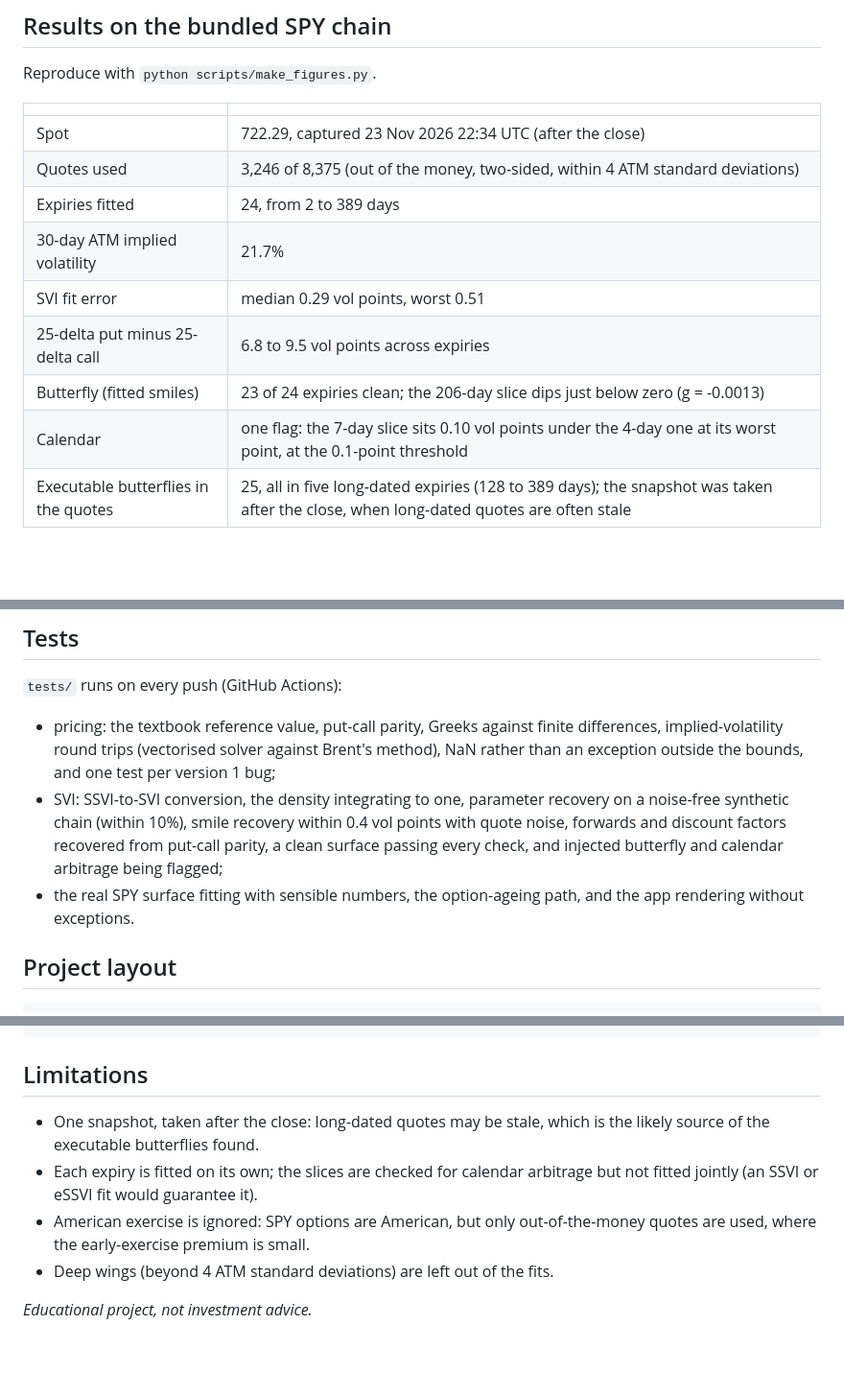
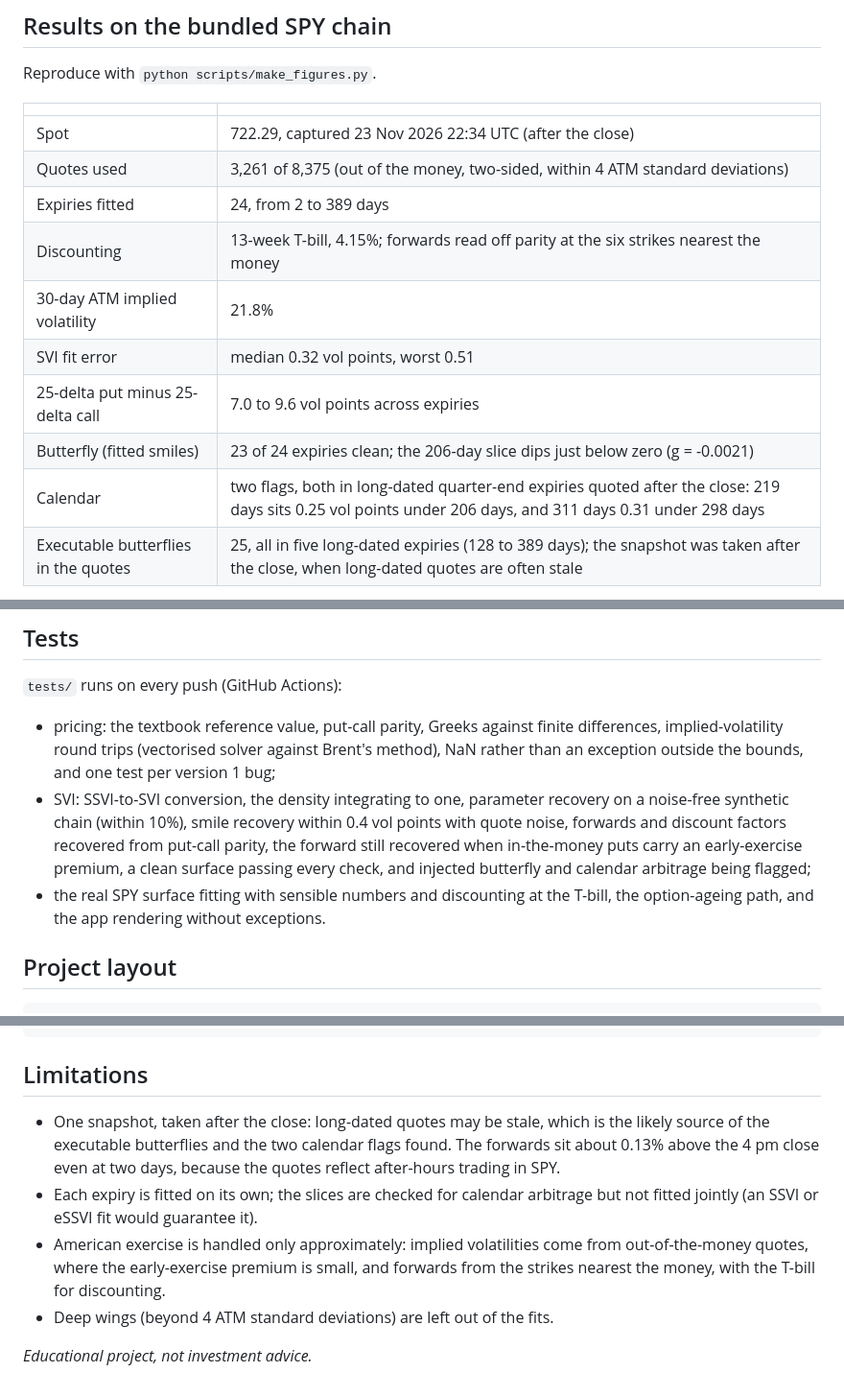
Before and after one commit to AkshayJha22/Black-Scholes-Option-Pricing-Model, a Markdown page: README.md, 3 parts joined by grey strips. Shown at 96% size. Drawn GitHub-style; blank space fills up the shorter version.

```diff
--- a/README.md
+++ b/README.md
@@ -37,13 +40,14 @@ Reproduce with `python scripts/make_figures.py`.
 | | |
 |---|---|
 | Spot | 722.29, captured 23 Nov 2026 22:34 UTC (after the close) |
-| Quotes used | 3,246 of 8,375 (out of the money, two-sided, within 4 ATM standard deviations) |
+| Quotes used | 3,261 of 8,375 (out of the money, two-sided, within 4 ATM standard deviations) |
 | Expiries fitted | 24, from 2 to 389 days |
-| 30-day ATM implied volatility | 21.7% |
-| SVI fit error | median 0.29 vol points, worst 0.51 |
-| 25-delta put minus 25-delta call | 6.8 to 9.5 vol points across expiries |
-| Butterfly (fitted smiles) | 23 of 24 expiries clean; the 206-day slice dips just below zero (g = -0.0013) |
-| Calendar | one flag: the 7-day slice sits 0.10 vol points under the 4-day one at its worst point, at the 0.1-point threshold |
+| Discounting | 13-week T-bill, 4.15%; forwards read off parity at the six strikes nearest the money |
+| 30-day ATM implied volatility | 21.8% |
+| SVI fit error | median 0.32 vol points, worst 0.51 |
+| 25-delta put minus 25-delta call | 7.0 to 9.6 vol points across expiries |
+| Butterfly (fitted smiles) | 23 of 24 expiries clean; the 206-day slice dips just below zero (g = -0.0021) |
+| Calendar | two flags, both in long-dated quarter-end expiries quoted after the close: 219 days sits 0.25 vol points under 206 days, and 311 days 0.31 under 298 days |
 | Executable butterflies in the quotes | 25, all in five long-dated expiries (128 to 389 days); the snapshot was taken after the close, when long-dated quotes are often stale |
 
 ![SPY smiles](results/spy_smiles.png)
@@ -136,10 +140,11 @@ tab); the app also loads live chains when you have internet.
 * SVI: SSVI-to-SVI conversion, the density integrating to one, parameter
   recovery on a noise-free synthetic chain (within 10%), smile recovery within
   0.4 vol points with quote noise, forwards and discount factors recovered
-  from put-call parity, a clean surface passing every check, and injected
-  butterfly and calendar arbitrage being flagged;
-* the real SPY surface fitting with sensible numbers, the option-ageing path,
-  and the app rendering without exceptions.
+  from put-call parity, the forward still recovered when in-the-money puts
+  carry an early-exercise premium, a clean surface passing every check, and
+  injected butterfly and calendar arbitrage being flagged;
+* the real SPY surface fitting with sensible numbers and discounting at the
+  T-bill, the option-ageing path, and the app rendering without exceptions.
 
 ## Project layout
 
@@ -160,11 +165,14 @@ tests/                    pytest suite
 ## Limitations
 
 * One snapshot, taken after the close: long-dated quotes may be stale, which
-  is the likely source of the executable butterflies found.
+  is the likely source of the executable butterflies and the two calendar
+  flags found. The forwards sit about 0.13% above the 4 pm close even at two
+  days, because the quotes reflect after-hours trading in SPY.
 * Each expiry is fitted on its own; the slices are checked for calendar
   arbitrage but not fitted jointly (an SSVI or eSSVI fit would guarantee it).
-* American exercise is ignored: SPY options are American, but only
-  out-of-the-money quotes are used, where the early-exercise premium is small.
+* American exercise is handled only approximately: implied volatilities come
+  from out-of-the-money quotes, where the early-exercise premium is small, and
+  forwards from the strikes nearest the money, with the T-bill for discounting.
 * Deep wings (beyond 4 ATM standard deviations) are left out of the fits.
 
 *Educational project, not investment advice.*
```
Also changed, not shown: other parts of README.md (+7 -4 lines), docs/app.png, results/spy_smiles.png, results/spy_surface.png, results/spy_term_structure.png, 7 other files.
